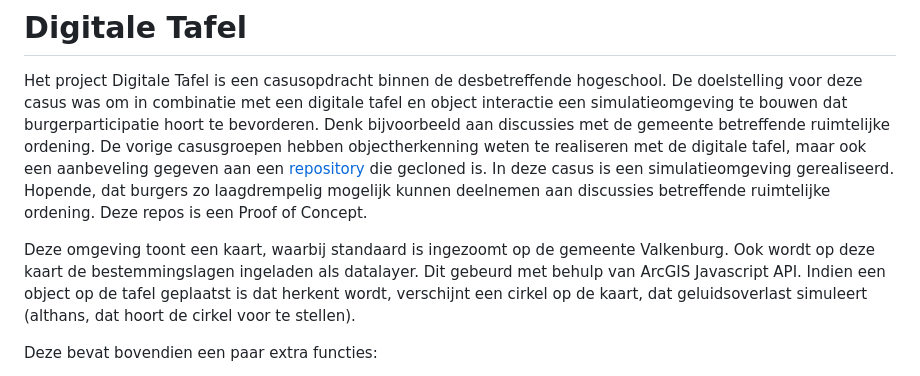
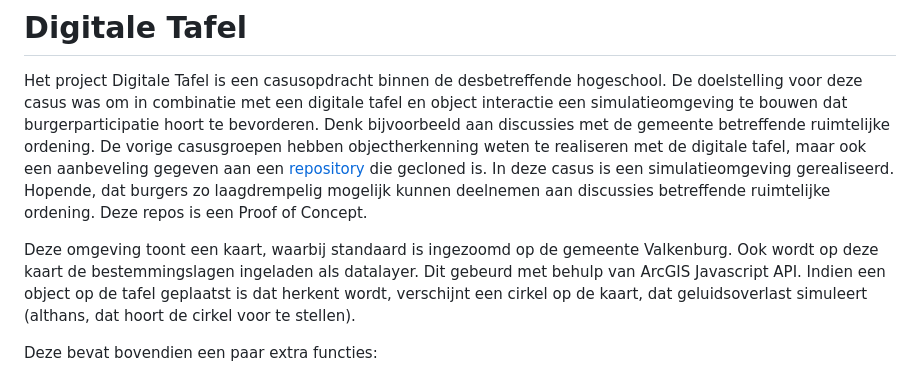
Before and after one commit to ZuydUniversity/DigitaleTafel, a Markdown page: README.md, the part around the change. Drawn GitHub-style.

Commit message:
RM13?
Spelling

```diff
--- a/README.md
+++ b/README.md
@@ -2,7 +2,7 @@
 Het project Digitale Tafel is een casusopdracht binnen de desbetreffende hogeschool. De doelstelling voor deze casus was om in combinatie met een digitale tafel en object interactie een simulatieomgeving te bouwen dat burgerparticipatie hoort te bevorderen. Denk bijvoorbeeld aan discussies met de gemeente betreffende ruimtelijke ordening.
 De vorige casusgroepen hebben objectherkenning weten te realiseren met de digitale tafel, maar ook een aanbeveling gegeven aan een [repository](https://github.com/andypotato/tritra) die gecloned is. In deze casus is een simulatieomgeving gerealiseerd. Hopende, dat burgers zo laagdrempelig mogelijk kunnen deelnemen aan discussies betreffende ruimtelijke ordening. Deze repos is een Proof of Concept.
 
-Deze omgeving toont een kaart, waarbij standaard is ingezoomt op de gemeente Valkenburg. Ook wordt op deze kaart de bestemmingslagen ingeladen als datalayer. Dit gebeurd met behulp van ArcGIS Javascript API.
+Deze omgeving toont een kaart, waarbij standaard is ingezoomd op de gemeente Valkenburg. Ook wordt op deze kaart de bestemmingslagen ingeladen als datalayer. Dit gebeurd met behulp van ArcGIS Javascript API.
 Indien een object op de tafel geplaatst is dat herkent wordt, verschijnt een cirkel op de kaart, dat geluidsoverlast simuleert (althans, dat hoort de cirkel voor te stellen).
 
 Deze bevat bovendien een paar extra functies:
```
